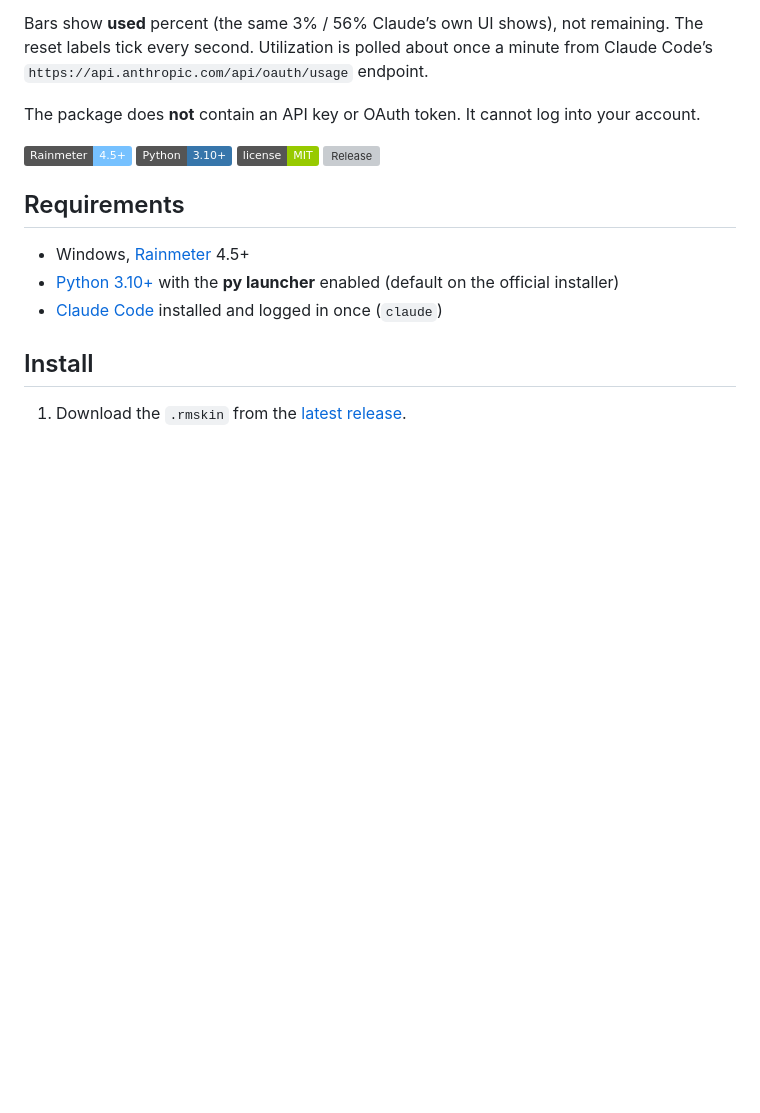
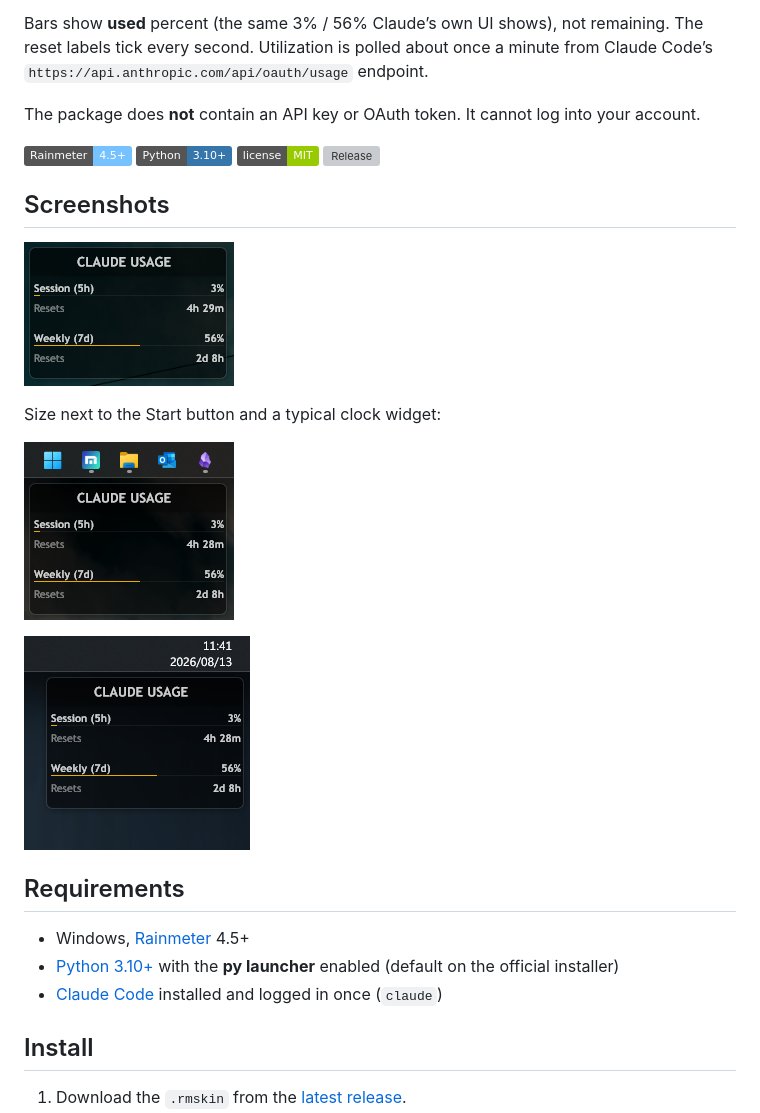
Before and after one commit to Sto3IV/claude-usage-rainmeter, a Markdown page: README.md, the part around the change. Drawn GitHub-style; pictures changed too: screenshots/size-clock.png (added), screenshots/size-start.png (added), screenshots/widget.png (added); badges without logos; blank space fills up the shorter version; grey boxes are pictures that could not be loaded.

Commit message:
Add widget screenshots to README: clean shot, then size comparisons.

```diff
--- a/README.md
+++ b/README.md
@@ -10,6 +10,16 @@ The package does **not** contain an API key or OAuth token. It cannot log into y
 ![Python](https://img.shields.io/badge/Python-3.10%2B-3776ab?logo=python&logoColor=white)
 ![License](https://img.shields.io/badge/license-MIT-green)
 ![Release](https://img.shields.io/github/v/release/Sto3IV/claude-usage-rainmeter)
+
+## Screenshots
+
+![Claude Usage widget](screenshots/widget.png)
+
+Size next to the Start button and a typical clock widget:
+
+![Widget next to Start / taskbar icons](screenshots/size-start.png)
+
+![Widget next to a clock](screenshots/size-clock.png)
 
 ## Requirements
 
```
